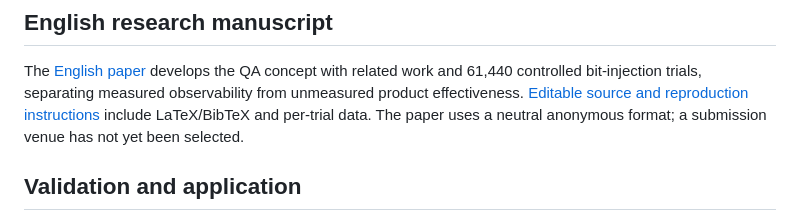
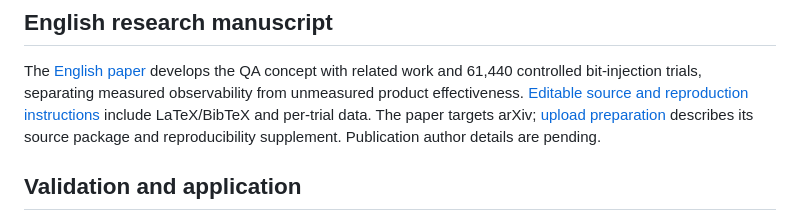
Before and after one commit to zotanika/bitoxin, a Markdown page: README.md, the part around the change. GitHub-like rendering.

Commit message:
Prepare arXiv preprint source and reproducibility supplement

```diff
--- a/README.md
+++ b/README.md
@@ -122,8 +122,8 @@ unexpected reboots and hangs also require an external observer.
 The [English paper](output/pdf/bitoxin-paper-en.pdf) develops the QA concept with
 related work and 61,440 controlled bit-injection trials, separating measured
 observability from unmeasured product effectiveness. [Editable source and reproduction
-instructions](paper/README.md) include LaTeX/BibTeX and per-trial data. The paper
-uses a neutral anonymous format; a submission venue has not yet been selected.
+instructions](paper/README.md) include LaTeX/BibTeX and per-trial data. The paper targets arXiv; [upload preparation](paper/ARXIV.md) describes its source
+package and reproducibility supplement. Publication author details are pending.
 
 ## Validation and application
 
```
